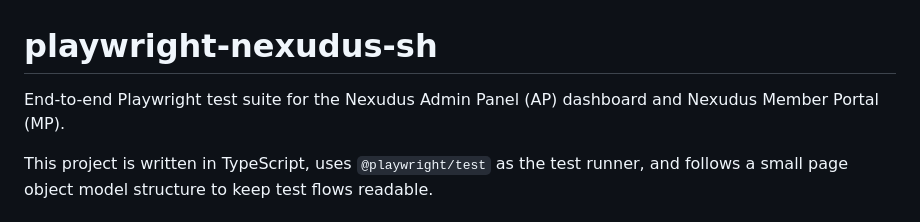
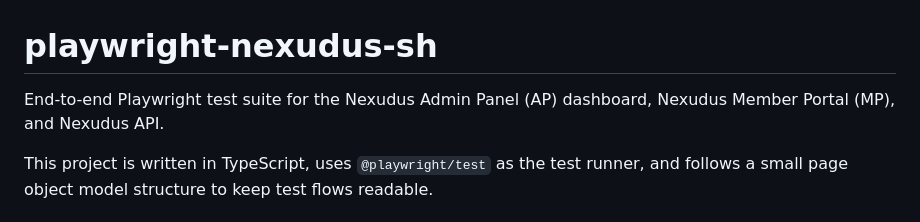
Before and after one commit to hobbs9090/playwright-nexudus-sh, a Markdown page: README.md, the part around the change. GitHub-like rendering.

Commit message:
Mention API coverage in README intro

```diff
--- a/README.md
+++ b/README.md
@@ -1,6 +1,6 @@
 # playwright-nexudus-sh
 
-End-to-end Playwright test suite for the Nexudus Admin Panel (AP) dashboard and Nexudus Member Portal (MP).
+End-to-end Playwright test suite for the Nexudus Admin Panel (AP) dashboard, Nexudus Member Portal (MP), and Nexudus API.
 
 This project is written in TypeScript, uses `@playwright/test` as the test runner, and follows a small page object model structure to keep test flows readable.
 
```
